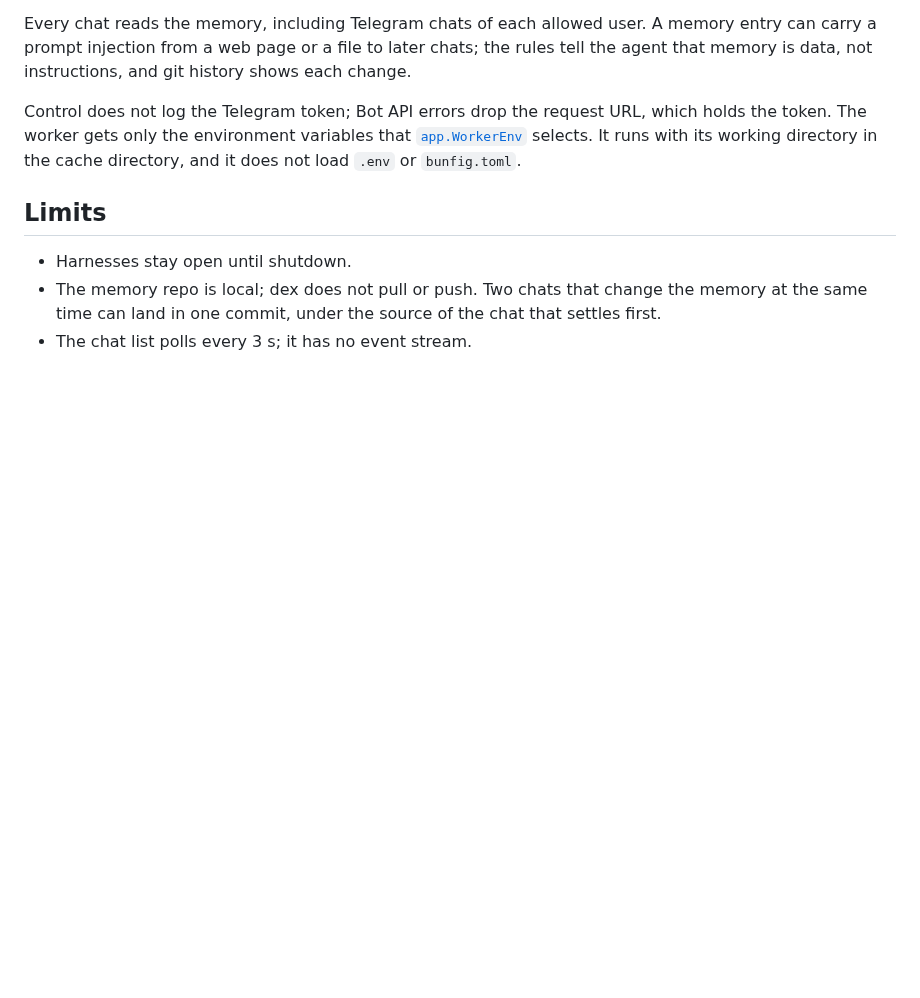
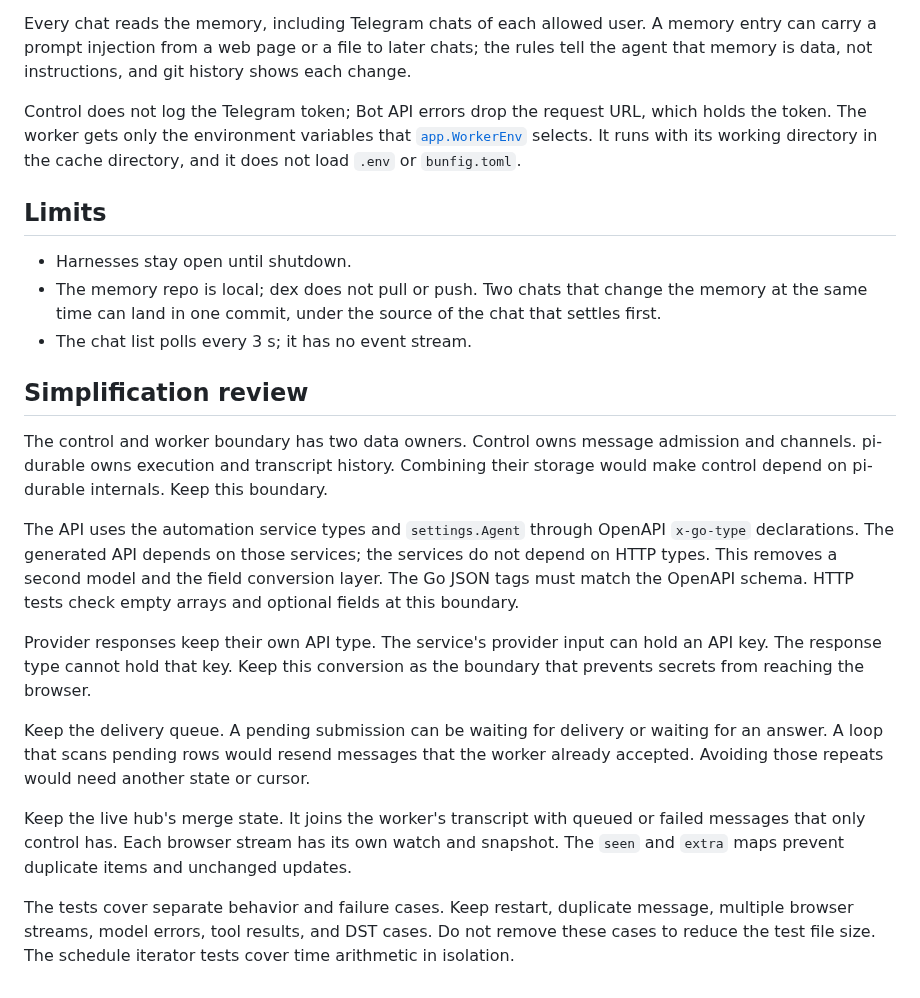
Before and after one commit to recally-io/dex, a Markdown page: docs/dev/architecture.md, the part around one of its changes. Rendered like a GitHub page; blank space fills up the shorter version.

```diff
--- a/docs/dev/architecture.md
+++ b/docs/dev/architecture.md
@@ -267,3 +277,34 @@ directory in the cache directory, and it does not load `.env` or `bunfig.toml`.
   the memory at the same time can land in one commit, under the source of
   the chat that settles first.
 - The chat list polls every 3 s; it has no event stream.
+
+## Simplification review
+
+The control and worker boundary has two data owners. Control owns message
+admission and channels. pi-durable owns execution and transcript history.
+Combining their storage would make control depend on pi-durable internals.
+Keep this boundary.
+
+The API uses the automation service types and `settings.Agent` through
+OpenAPI `x-go-type` declarations. The generated API depends on those services;
+the services do not depend on HTTP types. This removes a second model and the
+field conversion layer. The Go JSON tags must match the OpenAPI schema. HTTP
+tests check empty arrays and optional fields at this boundary.
+
+Provider responses keep their own API type. The service's provider input can
+hold an API key. The response type cannot hold that key. Keep this conversion
+as the boundary that prevents secrets from reaching the browser.
+
+Keep the delivery queue. A pending submission can be waiting for delivery or
+waiting for an answer. A loop that scans pending rows would resend messages
+that the worker already accepted. Avoiding those repeats would need another
+state or cursor.
+
+Keep the live hub's merge state. It joins the worker's transcript with queued
+or failed messages that only control has. Each browser stream has its own
+watch and snapshot. The `seen` and `extra` maps prevent duplicate items and
+unchanged updates.
+
+The tests cover separate behavior and failure cases. Keep restart, duplicate
+message, multiple browser streams, model errors, tool results, and DST cases.
+Do not remove these cases to reduce the test file size. The schedule iterator tests cover time arithmetic in isolation.
```
Also changed, not shown: other parts of docs/dev/architecture.md (+10 -0 lines), assets/architecture.png (added), 7 other files.
